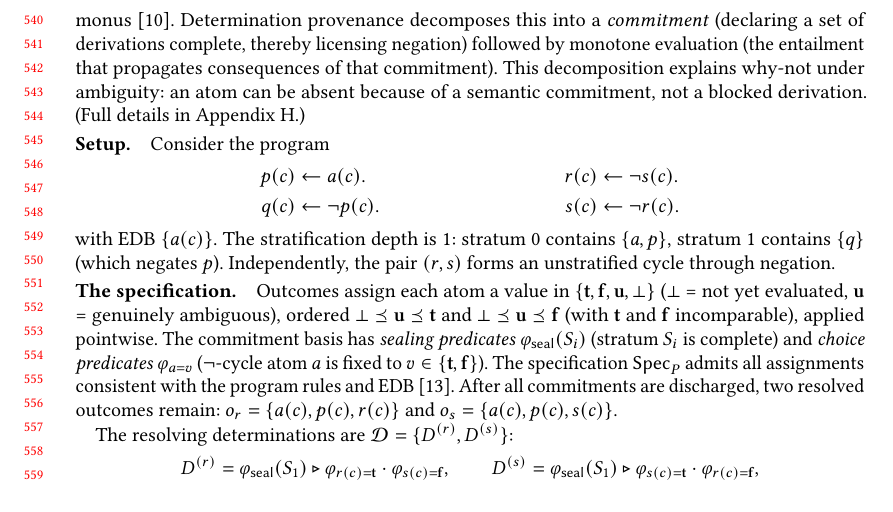
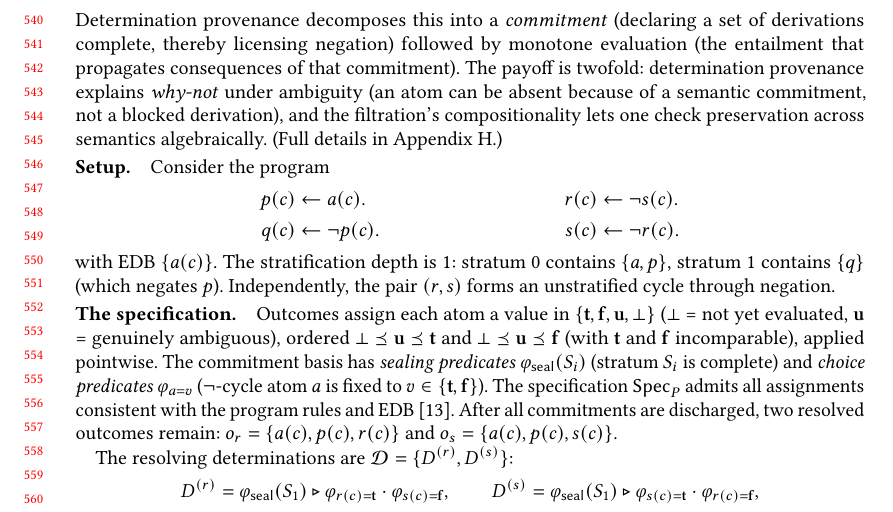
Before and after one commit to jhellerstein/provenance, a LaTeX paper (main.tex): part of page 12 of 37, cut so that both start at the same text. Compiled offline with pdfLaTeX.

Commit message:
Datalog intro: emphasize why-not explanation and compositionality payoff

```diff
--- a/main.tex
+++ b/main.tex
@@ -1196,8 +1196,11 @@ Determination provenance decomposes this into a \emph{commitment}
 (declaring a set of derivations complete, thereby licensing negation)
 followed by monotone evaluation (the entailment that propagates
 consequences of that commitment).
-This decomposition explains why-not under ambiguity: an atom can be
-absent because of a semantic commitment, not a blocked derivation.
+The payoff is twofold: determination provenance explains \emph{why-not}
+under ambiguity (an atom can be absent because of a semantic
+commitment, not a blocked derivation), and the filtration's
+compositionality lets one check preservation across semantics
+algebraically.
 (Full details in Appendix~\ref{sec:appendix-datalog}.)
 
 \paragraph{Setup.}
```
